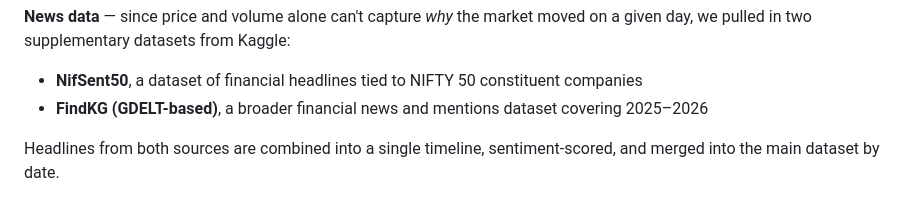
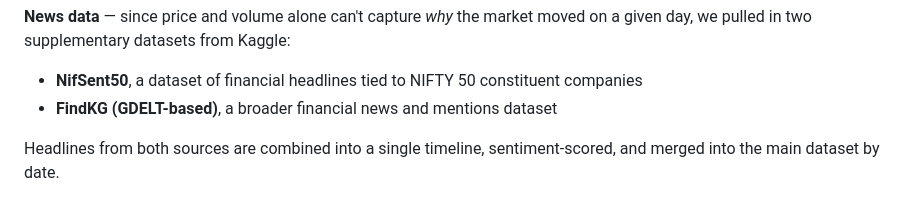
Before and after one commit to avnig309-dotcom/StockPricePrediction_project, a Markdown page: README.md, the part around the change. GitHub-like rendering.

Commit message:
README.md
Removed the year range from the FindKG dataset description for clarity.

```diff
--- a/README.md
+++ b/README.md
@@ -38,7 +38,7 @@ Together, the full price dataset contains: Date, Open, High, Low, Close, Adjuste
 
 **News data** — since price and volume alone can't capture *why* the market moved on a given day, we pulled in two supplementary datasets from Kaggle:
 - **NifSent50**, a dataset of financial headlines tied to NIFTY 50 constituent companies
-- **FindKG (GDELT-based)**, a broader financial news and mentions dataset covering 2025–2026
+- **FindKG (GDELT-based)**, a broader financial news and mentions dataset
 
 Headlines from both sources are combined into a single timeline, sentiment-scored, and merged into the main dataset by date.
 
```
